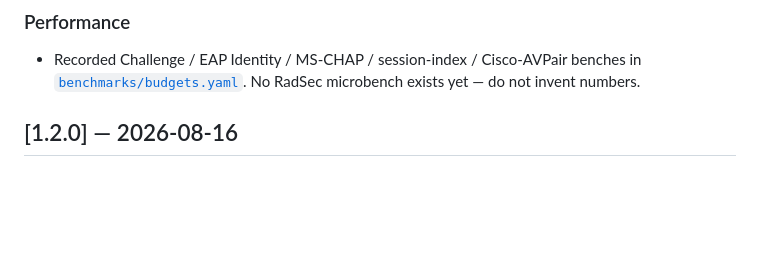
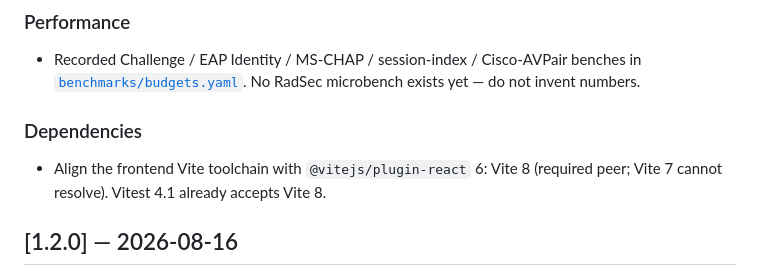
Before and after one commit to hilather/go-lab-tacacs-mcp, a Markdown page: CHANGELOG.md, the part around the change. Drawn GitHub-style; blank space fills up the shorter version.

Commit message:
fix: keep Dependabot Vite 8 notes in Unreleased after #37 restack

```diff
--- a/CHANGELOG.md
+++ b/CHANGELOG.md
@@ -55,6 +55,10 @@ In-memory RADIUS remaining-work program ([ADRs 0020](https://github.com/hilather
 ### Performance
 
 - Recorded Challenge / EAP Identity / MS-CHAP / session-index / Cisco-AVPair benches in [`benchmarks/budgets.yaml`](https://github.com/hilather/go-lab-tacacs-mcp/blob/main/benchmarks/budgets.yaml). No RadSec microbench exists yet — do not invent numbers.
+
+### Dependencies
+
+- Align the frontend Vite toolchain with `@vitejs/plugin-react` 6: Vite 8 (required peer; Vite 7 cannot resolve). Vitest 4.1 already accepts Vite 8.
 
 ## [1.2.0] — 2026-08-16
 
```
